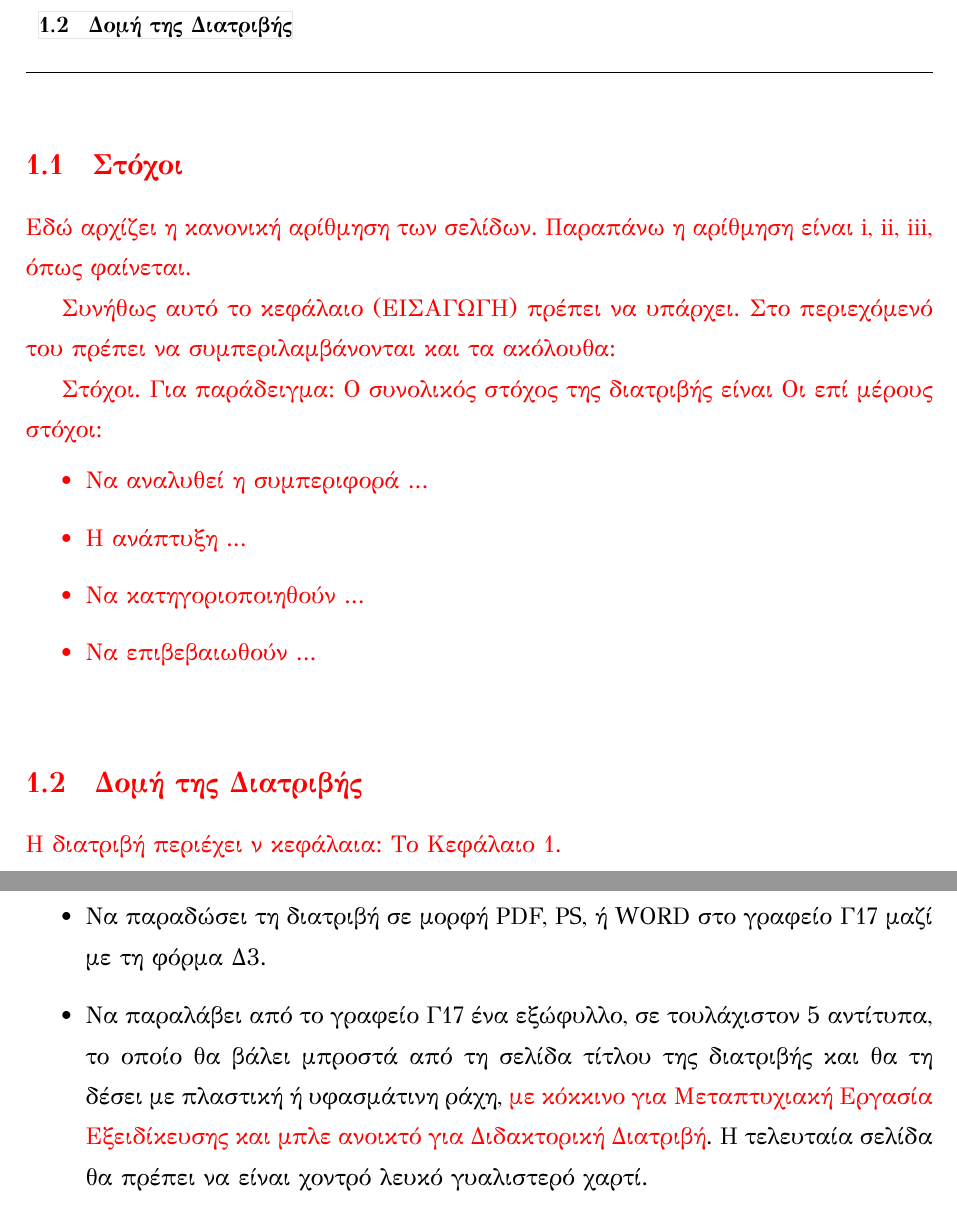
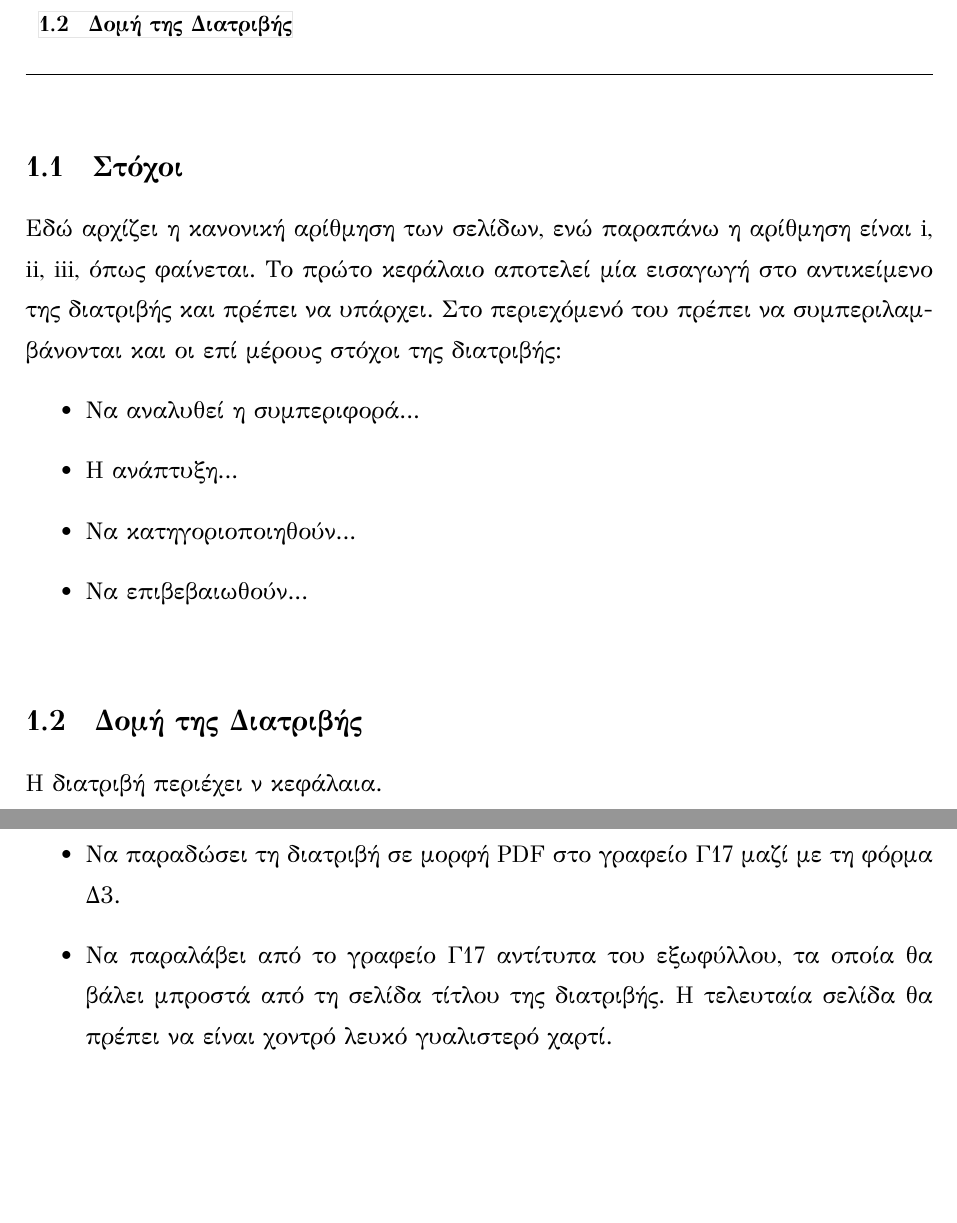
Before and after one commit to vvdimako/cseuoi-thesis, a LaTeX thesis (Template/SampleThesis.tex, which reads Template/Content/Chapter1.tex, Template/Content/Chapter2.tex): two parts of pages 12 and 14 of 30, joined at a grey line, cut so that both start at the same text, the shorter picture padded with empty space. Compiled offline with XeLaTeX.

Commit message:
Issue #1: Updated the instructions in chapters 1 and 2

```diff
--- a/Template/Content/Chapter1.tex
+++ b/Template/Content/Chapter1.tex
@@ -1,29 +1,20 @@
 \chapter{Εισαγωγή}
 \label{ch:Introduction}
 
-{\color{red}
+
 \section{Στόχοι}
 \label{sec:Objectives}
-
-Εδώ αρχίζει η κανονική αρίθμηση των σελίδων. Παραπάνω η αρίθμηση
-είναι i, ii, iii, όπως φαίνεται.
-
-Συνήθως αυτό το κεφάλαιο (ΕΙΣΑΓΩΓΗ) πρέπει να υπάρχει. Στο
-περιεχόμενό του πρέπει να συμπεριλαμβάνονται και τα ακόλουθα:
-
-Στόχοι. Για παράδειγμα: Ο συνολικός στόχος της διατριβής είναι
-Οι επί μέρους στόχοι:
+Εδώ αρχίζει η κανονική αρίθμηση των σελίδων, ενώ παραπάνω η αρίθμηση είναι i, ii, iii, όπως φαίνεται.
+Το πρώτο κεφάλαιο αποτελεί μία εισαγωγή στο αντικείμενο της διατριβής και πρέπει να υπάρχει.
+Στο περιεχόμενό του πρέπει να συμπεριλαμβάνονται και οι επί μέρους στόχοι της διατριβής:
 \begin{itemize}
-\item Να αναλυθεί η συμπεριφορά ...
-\item Η ανάπτυξη  ...
-\item Να κατηγοριοποιηθούν  ...
-\item Να επιβεβαιωθούν  ...
+	\item Να αναλυθεί η συμπεριφορά...
+	\item Η ανάπτυξη...
+	\item Να κατηγοριοποιηθούν...
+	\item Να επιβεβαιωθούν...
 \end{itemize}
-
-
 
 
 \section{Δομή της Διατριβής}
 \label{sec:Structure}
-
-Η διατριβή περιέχει ν κεφάλαια: Το Κεφάλαιο 1.}
+Η διατριβή περιέχει ν κεφάλαια.
--- a/Template/Content/Chapter2.tex
+++ b/Template/Content/Chapter2.tex
@@ -9,11 +8,10 @@
 Ο φοιτητής θα πρέπει να φέρει τη διατριβή στη μορφή που περιγράφεται, να περάσει την εξέταση, και να κάνει όλες τις απαιτούμενες από τους εξεταστές μετατροπές.
 Έπειτα, η διαδικασία που πρέπει να ακολουθήσει είναι η εξής:
-
 \begin{itemize}
 	\item Να πάρει την έγκριση του επιβλέποντα για την τελική μορφή της διατριβής (υπογραφή στη φόρμα Δ3).
 	\item Να υποβάλλει τη διατριβή στη Σ.Ε.Μ.Σ. για την τελική έγκριση της μορφής (όπως περιγράφεται εδώ) και να προσκομίσει τη φόρμα Δ3 την οποία θα υπογράψει ένα μέλος της επιτροπής.
-	\item Να παραδώσει τη διατριβή σε μορφή PDF, PS, ή WORD στο γραφείο Γ17 μαζί με τη φόρμα Δ3.
-	\item Να παραλάβει από το γραφείο Γ17 ένα εξώφυλλο, σε τουλάχιστον 5 αντίτυπα, το οποίο θα βάλει μπροστά από τη σελίδα τίτλου της διατριβής και θα τη δέσει με πλαστική ή υφασμάτινη ράχη, {\color{red}με κόκκινο για Μεταπτυχιακή Εργασία Εξειδίκευσης και μπλε ανοικτό για Διδακτορική Διατριβή}. H τελευταία σελίδα θα πρέπει να είναι χοντρό λευκό γυαλιστερό χαρτί.
+	\item Να παραδώσει τη διατριβή σε μορφή PDF στο γραφείο Γ17 μαζί με τη φόρμα Δ3.
+	\item Να παραλάβει από το γραφείο Γ17 αντίτυπα του εξωφύλλου, τα οποία θα βάλει μπροστά από τη σελίδα τίτλου της διατριβής. H τελευταία σελίδα θα πρέπει να είναι χοντρό λευκό γυαλιστερό χαρτί.
 	\item Να παραδώσει τα 3 αντίτυπα για Μεταπτυχιακή Εργασία Εξειδίκευσης ή 5 αντίτυπα για Διδακτορική Διατριβή στο γραφείο Γ17 και να πάρει την υπογεγραμμένη φόρμα Δ3, την οποία θα παραδώσει και στη Γραμματεία μαζί με τα υπόλοιπα έγγραφα για την αποφοίτηση.
 \end{itemize}
 
```
Also changed, not shown: Template/Content/Chapter2.tex (14 more changed lines).
